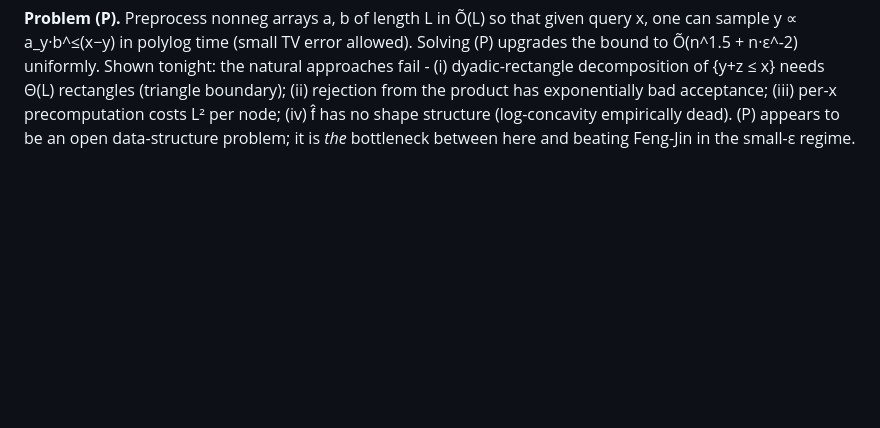
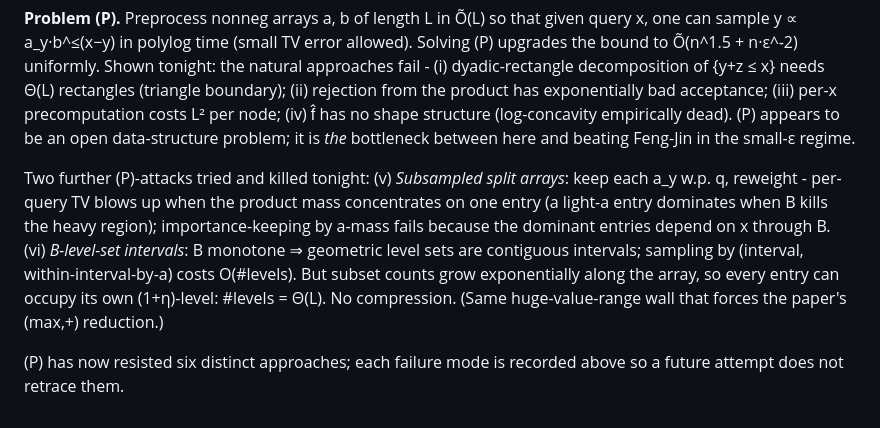
Before and after one commit to liranmarkin/sharp-knapsack, a Markdown page: docs/research/2026-08-18-beat-feng-jin-notes.md, the part around the change. Drawn GitHub-style; blank space fills up the shorter version.

Commit message:
Notes: two more (P) attacks documented (subsampling, level-sets)
Co-Authored-By: Claude Fable 5 <noreply@anthropic.com>

```diff
--- a/docs/research/2026-08-18-beat-feng-jin-notes.md
+++ b/docs/research/2026-08-18-beat-feng-jin-notes.md
@@ -148,3 +148,18 @@ decomposition of {y+z ≤ x} needs Θ(L) rectangles (triangle boundary);
 (log-concavity empirically dead). (P) appears to be an open data-structure
 problem; it is *the* bottleneck between here and beating Feng-Jin
 in the small-ε regime.
+
+Two further (P)-attacks tried and killed tonight:
+(v) *Subsampled split arrays*: keep each a_y w.p. q, reweight - per-query
+    TV blows up when the product mass concentrates on one entry (a light-a
+    entry dominates when B kills the heavy region); importance-keeping by
+    a-mass fails because the dominant entries depend on x through B.
+(vi) *B-level-set intervals*: B monotone ⇒ geometric level sets are
+    contiguous intervals; sampling by (interval, within-interval-by-a) costs
+    O(#levels). But subset counts grow exponentially along the array, so
+    every entry can occupy its own (1+η)-level: #levels = Θ(L). No
+    compression. (Same huge-value-range wall that forces the paper's
+    (max,+) reduction.)
+
+(P) has now resisted six distinct approaches; each failure mode is recorded
+above so a future attempt does not retrace them.
```
